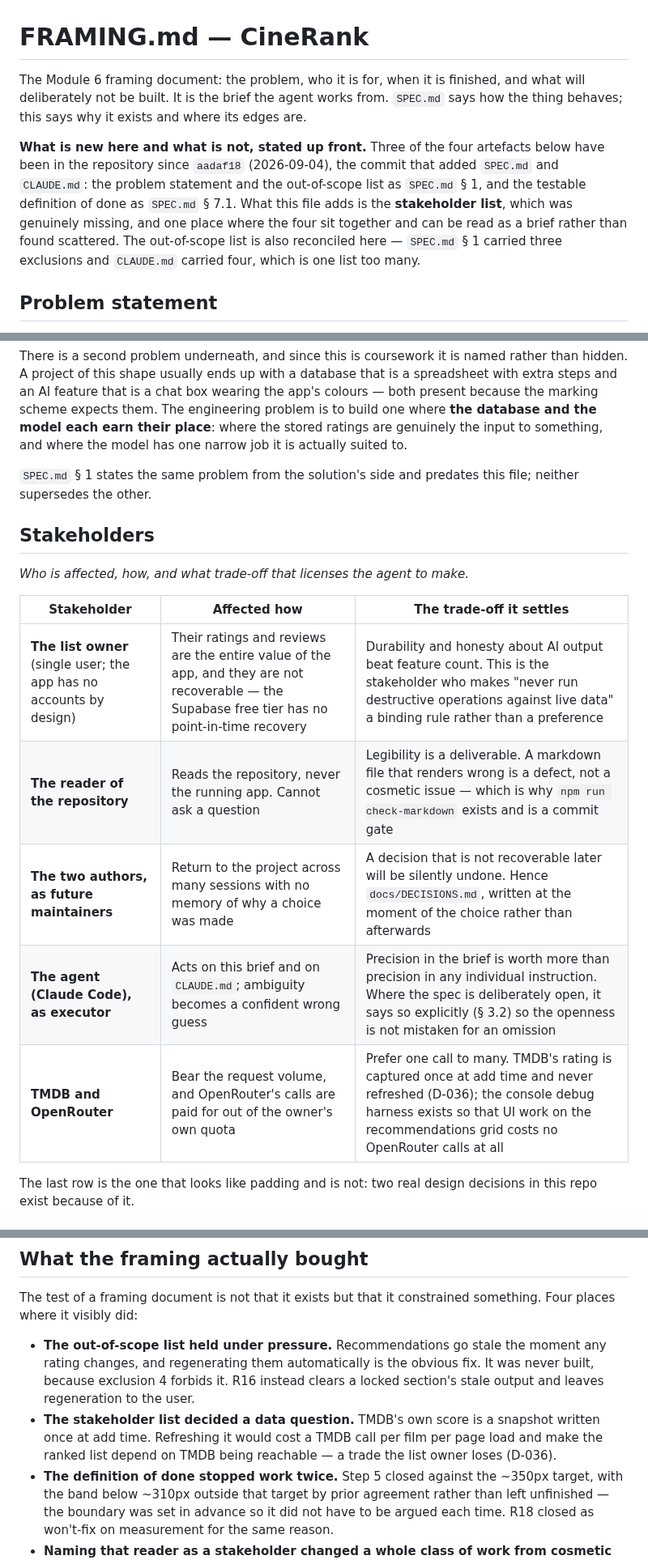
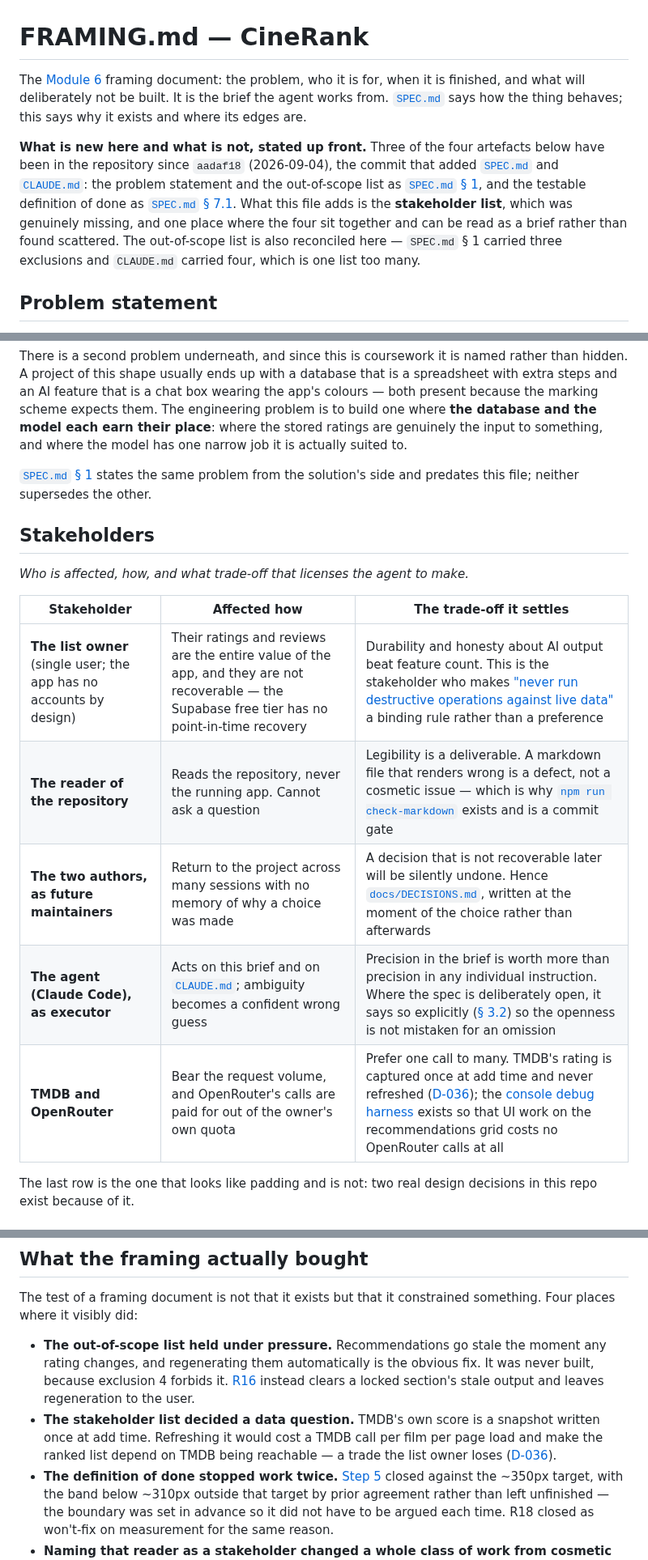
Before and after one commit to guycn1/cinerank-project, a Markdown page: docs/FRAMING.md, 3 parts joined by grey strips. Shown at 81% size. GitHub-like rendering.

```diff
--- a/docs/FRAMING.md
+++ b/docs/FRAMING.md
@@ -1,16 +1,21 @@
 # FRAMING.md — CineRank
 
-The Module 6 framing document: the problem, who it is for, when it is finished,
-and what will deliberately not be built. It is the brief the agent works from.
-`SPEC.md` says how the thing behaves; this says why it exists and where its edges
-are.
+The
+[Module 6](../DOSSIER.md#module-6-intent-and-the-discipline-of-problem-framing)
+framing document: the problem, who it is for, when it is finished, and what will
+deliberately not be built. It is the brief the agent works from.
+[`SPEC.md`](../SPEC.md) says how the thing behaves; this says why it exists and
+where its edges are.
 
-**What is new here and what is not, stated up front.** Three of the four artefacts
-below have been in the repository since `aadaf18` (2026-09-04), the commit that
-added `SPEC.md` and `CLAUDE.md`: the problem statement and the out-of-scope list
-as `SPEC.md` § 1, and the testable definition of done as `SPEC.md` § 7.1. What
-this file adds is the **stakeholder list**, which was genuinely missing, and one
-place where the four sit together and can be read as a brief rather than found
+**What is new here and what is not, stated up front.** Three of the four
+artefacts below have been in the repository since `aadaf18` (2026-09-04), the
+commit that added [`SPEC.md`](../SPEC.md) and [`CLAUDE.md`](../CLAUDE.md): the
+problem statement and the out-of-scope list as
+[`SPEC.md` § 1](../SPEC.md#1-overview--problem-statement), and the testable
+definition of done as
+[`SPEC.md` § 7.1](../SPEC.md#71-must-pass-before-submission). What this file
+adds is the **stakeholder list**, which was genuinely missing, and one place
+where the four sit together and can be read as a brief rather than found
 scattered. The out-of-scope list is also reconciled here — `SPEC.md` § 1 carried
 three exclusions and `CLAUDE.md` carried four, which is one list too many.
 
@@ -42,8 +47,9 @@ engineering problem is to build one where **the database and the model each earn
 their place**: where the stored ratings are genuinely the input to something, and
 where the model has one narrow job it is actually suited to.
 
-`SPEC.md` § 1 states the same problem from the solution's side and predates this
-file; neither supersedes the other.
+[`SPEC.md` § 1](../SPEC.md#1-overview--problem-statement) states the same
+problem from the solution's side and predates this file; neither supersedes the
+other.
 
 ## Stakeholders
 
@@ -51,11 +57,11 @@ file; neither supersedes the other.
 
 | Stakeholder | Affected how | The trade-off it settles |
 |---|---|---|
-| **The list owner** (single user; the app has no accounts by design) | Their ratings and reviews are the entire value of the app, and they are not recoverable — the Supabase free tier has no point-in-time recovery | Durability and honesty about AI output beat feature count. This is the stakeholder who makes "never run destructive operations against live data" a binding rule rather than a preference |
-| **The reader of the repository** | Reads the repository, never the running app. Cannot ask a question | Legibility is a deliverable. A markdown file that renders wrong is a defect, not a cosmetic issue — which is why `npm run check-markdown` exists and is a commit gate |
-| **The two authors, as future maintainers** | Return to the project across many sessions with no memory of why a choice was made | A decision that is not recoverable later will be silently undone. Hence `docs/DECISIONS.md`, written at the moment of the choice rather than afterwards |
-| **The agent (Claude Code), as executor** | Acts on this brief and on `CLAUDE.md`; ambiguity becomes a confident wrong guess | Precision in the brief is worth more than precision in any individual instruction. Where the spec is deliberately open, it says so explicitly (§ 3.2) so the openness is not mistaken for an omission |
-| **TMDB and OpenRouter** | Bear the request volume, and OpenRouter's calls are paid for out of the owner's own quota | Prefer one call to many. TMDB's rating is captured once at add time and never refreshed (D-036); the console debug harness exists so that UI work on the recommendations grid costs no OpenRouter calls at all |
+| **The list owner** (single user; the app has no accounts by design) | Their ratings and reviews are the entire value of the app, and they are not recoverable — the Supabase free tier has no point-in-time recovery | Durability and honesty about AI output beat feature count. This is the stakeholder who makes ["never run destructive operations against live data"](../CLAUDE.md#working-agreements-binding--added-after-incident-1) a binding rule rather than a preference |
+| **The reader of the repository** | Reads the repository, never the running app. Cannot ask a question | Legibility is a deliverable. A markdown file that renders wrong is a defect, not a cosmetic issue — which is why [`npm run check-markdown`](../scripts/check-markdown.js) exists and is a commit gate |
+| **The two authors, as future maintainers** | Return to the project across many sessions with no memory of why a choice was made | A decision that is not recoverable later will be silently undone. Hence [`docs/DECISIONS.md`](DECISIONS.md), written at the moment of the choice rather than afterwards |
+| **The agent (Claude Code), as executor** | Acts on this brief and on [`CLAUDE.md`](../CLAUDE.md); ambiguity becomes a confident wrong guess | Precision in the brief is worth more than precision in any individual instruction. Where the spec is deliberately open, it says so explicitly ([§ 3.2](../SPEC.md#32-hierarchy)) so the openness is not mistaken for an omission |
+| **TMDB and OpenRouter** | Bear the request volume, and OpenRouter's calls are paid for out of the owner's own quota | Prefer one call to many. TMDB's rating is captured once at add time and never refreshed ([D-036](DECISIONS.md#d-036--tmdbs-rating-is-a-snapshot-taken-at-add-time-not-a-live-figure)); the [console debug harness](../scripts/debug-recs.js) exists so that UI work on the recommendations grid costs no OpenRouter calls at all |
 
 The last row is the one that looks like padding and is not: two real design
 decisions in this repo exist because of it.
@@ -117,16 +136,20 @@ something. Four places where it visibly did:
 
 * **The out-of-scope list held under pressure.** Recommendations go stale the
   moment any rating changes, and regenerating them automatically is the obvious
-  fix. It was never built, because exclusion 4 forbids it. R16 instead clears a
-  locked section's stale output and leaves regeneration to the user.
-* **The stakeholder list decided a data question.** TMDB's own score is a snapshot
-  written once at add time. Refreshing it would cost a TMDB call per film per page
-  load and make the ranked list depend on TMDB being reachable — a trade the list
-  owner loses (D-036).
-* **The definition of done stopped work twice.** Step 5 closed against the ~350px
-  target, with the band below ~310px outside that target by prior agreement
-  rather than left unfinished — the boundary was set in advance so it did not
-  have to be argued each time. R18 closed as won't-fix on measurement for the
-  same reason.
+  fix. It was never built, because exclusion 4 forbids it.
+  [R16](../CLAUDE.md#agreed-order-of-work-from-here-set-by-the-user-2026-09-09)
+  instead clears a locked section's stale output and leaves regeneration to the
+  user.
+* **The stakeholder list decided a data question.** TMDB's own score is a
+  snapshot written once at add time. Refreshing it would cost a TMDB call per
+  film per page load and make the ranked list depend on TMDB being reachable — a
+  trade the list owner loses
+  ([D-036](DECISIONS.md#d-036--tmdbs-rating-is-a-snapshot-taken-at-add-time-not-a-live-figure)).
+* **The definition of done stopped work twice.**
+  [Step 5](../CLAUDE.md#agreed-order-of-work-from-here-set-by-the-user-2026-09-09)
+  closed against the ~350px target, with the band below ~310px outside that
+  target by prior agreement rather than left unfinished — the boundary was set
+  in advance so it did not have to be argued each time. R18 closed as won't-fix
+  on measurement for the same reason.
 * **Naming that reader as a stakeholder changed a whole class of work from
   cosmetic to blocking.** Both long markdown files were found rendering wrong on
```
Also changed, not shown: other parts of docs/FRAMING.md (+47 -32 lines).
